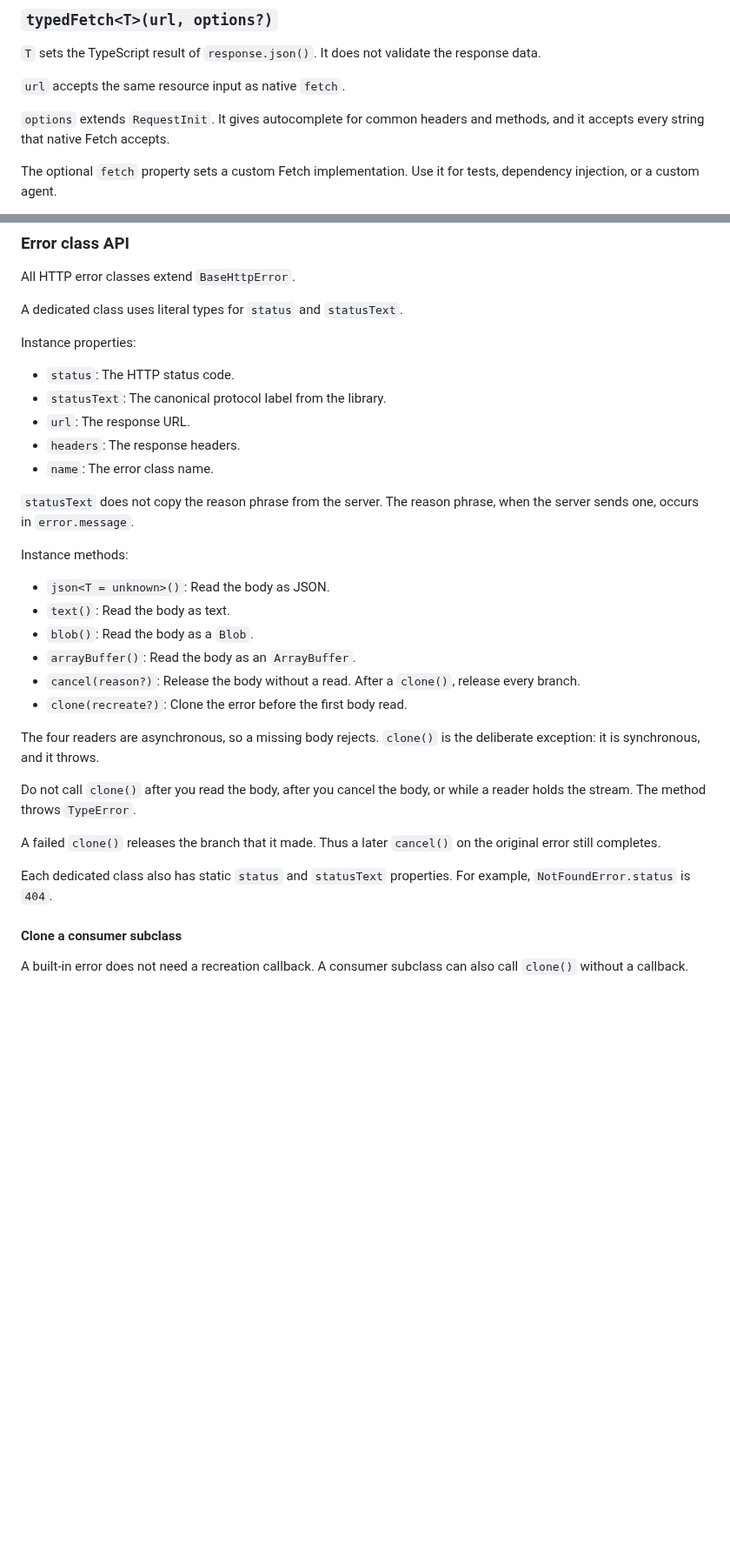
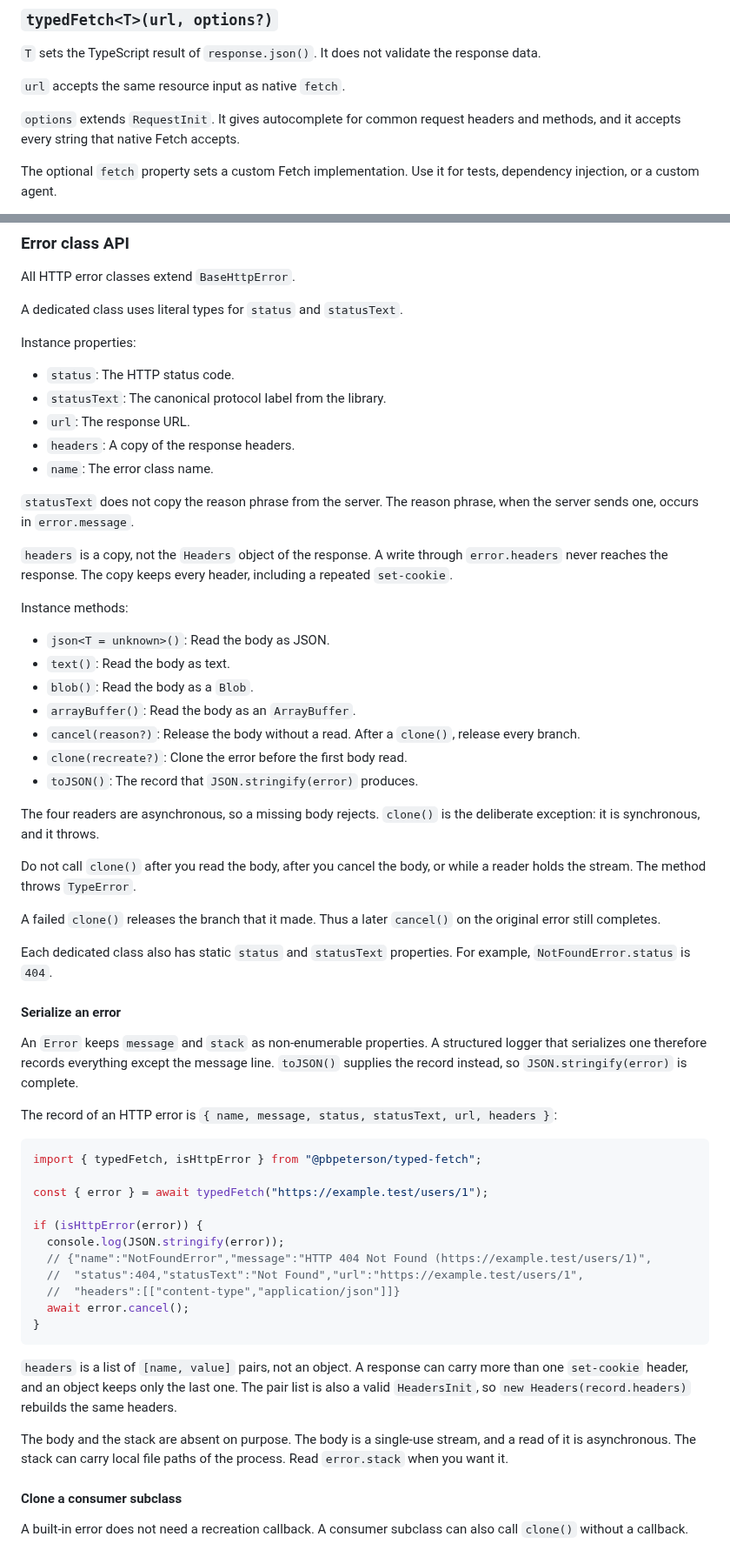
Before and after one commit to pbpeterson/typed-fetch, a Markdown page: README.md, 2 parts joined by grey strips. Shown at 87% size. Drawn GitHub-style; blank space fills up the shorter version.

Commit message:
docs: correct the retry guidance and document the error record
The `NetworkError` section stated a test that does not work. It said permanent
input errors "have a `TypeError` in `cause`" and told the reader to check
`cause` before retrying. Measured across six failure modes,
`error.cause instanceof TypeError` answers `true` in every one, including a DNS
failure and a refused connection — the cause is the rejection `fetch` produced,
and that is always a `TypeError`. Followed literally, the documented rule told
callers never to retry the two most retryable failures there are.

No portable test separates the two kinds. On Deno every failure in that section
arrives as a bare `TypeError` carrying no `cause` and no error code, so nothing
structural distinguishes a DNS failure from an invalid header name. The section
now says so and points the retry policy at a layer that knows the request.

Also documents `toJSON()` and its record shape, why `headers` is a pair list
rather than an object, why the body and the stack are absent, and that
`error.headers` is a copy. Adds an `error record` row to the terms table.

````diff
--- a/README.md
+++ b/README.md
@@ -592,7 +597,7 @@ This form resolves with `AbortedError` for both cases. Read `error.reason` to id
 
 `url` accepts the same resource input as native `fetch`.
 
-`options` extends `RequestInit`. It gives autocomplete for common headers and methods, and it accepts every string that native Fetch accepts.
+`options` extends `RequestInit`. It gives autocomplete for common request headers and methods, and it accepts every string that native Fetch accepts.
 
 The optional `fetch` property sets a custom Fetch implementation. Use it for tests, dependency injection, or a custom agent.
 
@@ -696,10 +701,12 @@ Instance properties:
 - `status`: The HTTP status code.
 - `statusText`: The canonical protocol label from the library.
 - `url`: The response URL.
-- `headers`: The response headers.
+- `headers`: A copy of the response headers.
 - `name`: The error class name.
 
 `statusText` does not copy the reason phrase from the server. The reason phrase, when the server sends one, occurs in `error.message`.
+
+`headers` is a copy, not the `Headers` object of the response. A write through `error.headers` never reaches the response. The copy keeps every header, including a repeated `set-cookie`.
 
 Instance methods:
 
@@ -709,6 +716,7 @@ Instance methods:
 - `arrayBuffer()`: Read the body as an `ArrayBuffer`.
 - `cancel(reason?)`: Release the body without a read. After a `clone()`, release every branch.
 - `clone(recreate?)`: Clone the error before the first body read.
+- `toJSON()`: The record that `JSON.stringify(error)` produces.
 
 The four readers are asynchronous, so a missing body rejects. `clone()` is the deliberate exception: it is synchronous, and it throws.
 
@@ -717,6 +725,30 @@ Do not call `clone()` after you read the body, after you cancel the body, or whi
 A failed `clone()` releases the branch that it made. Thus a later `cancel()` on the original error still completes.
 
 Each dedicated class also has static `status` and `statusText` properties. For example, `NotFoundError.status` is `404`.
+
+#### Serialize an error
+
+An `Error` keeps `message` and `stack` as non-enumerable properties. A structured logger that serializes one therefore records everything except the message line. `toJSON()` supplies the record instead, so `JSON.stringify(error)` is complete.
+
+The record of an HTTP error is `{ name, message, status, statusText, url, headers }`:
+
+```typescript
+import { typedFetch, isHttpError } from "@pbpeterson/typed-fetch";
+
+const { error } = await typedFetch("https://example.test/users/1");
+
+if (isHttpError(error)) {
+  console.log(JSON.stringify(error));
+  // {"name":"NotFoundError","message":"HTTP 404 Not Found (https://example.test/users/1)",
+  //  "status":404,"statusText":"Not Found","url":"https://example.test/users/1",
+  //  "headers":[["content-type","application/json"]]}
+  await error.cancel();
+}
+```
+
+`headers` is a list of `[name, value]` pairs, not an object. A response can carry more than one `set-cookie` header, and an object keeps only the last one. The pair list is also a valid `HeadersInit`, so `new Headers(record.headers)` rebuilds the same headers.
+
+The body and the stack are absent on purpose. The body is a single-use stream, and a read of it is asynchronous. The stack can carry local file paths of the process. Read `error.stack` when you want it.
 
 #### Clone a consumer subclass
 
````
Also changed, not shown: other parts of README.md (+12 -1 lines).
